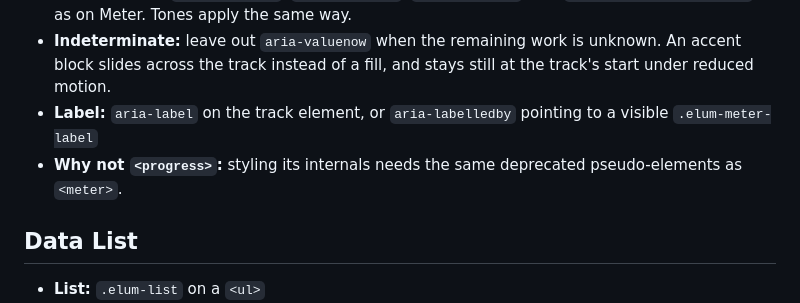
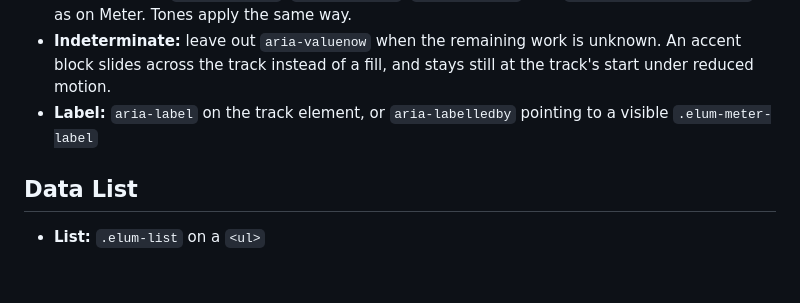
Before and after one commit to baudsmithstudios/elumkit, a Markdown page: docs/component-usage.md, the part around the change. Rendered like a GitHub page; blank space fills up the shorter version.

Commit message:
clean up

```diff
--- a/docs/component-usage.md
+++ b/docs/component-usage.md
@@ -226,7 +226,6 @@ Use semantic HTML first. Add ARIA only when native semantics are not enough.
 - **Determinate:** `aria-valuenow`, `aria-valuemin`, `aria-valuemax`, and `--elum-meter-fill-width`, as on Meter. Tones apply the same way.
 - **Indeterminate:** leave out `aria-valuenow` when the remaining work is unknown. An accent block slides across the track instead of a fill, and stays still at the track's start under reduced motion.
 - **Label:** `aria-label` on the track element, or `aria-labelledby` pointing to a visible `.elum-meter-label`
-- **Why not `<progress>`:** styling its internals needs the same deprecated pseudo-elements as `<meter>`.
 
 ## Data List
 
```
